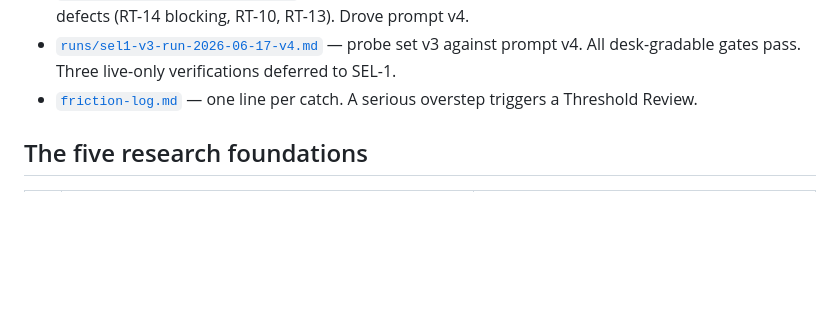
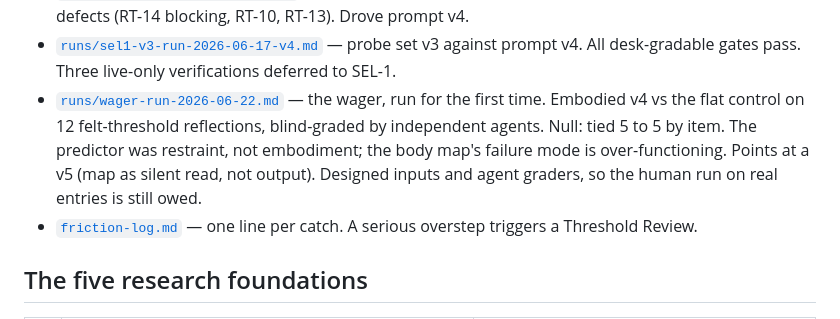
Before and after one commit to risaac09/alchemy, a Markdown page: methodology/embodied-ai/README.md, the part around the change. Drawn GitHub-style; blank space fills up the shorter version.

Commit message:
Wager run 2026-06-22: first run of the embodied-vs-flat test
Embodied prompt v4 against the flat control on 12 felt-threshold reflections,
blind-graded by independent agents who never saw which condition was which.

Verdict: null. Tied 5-5 by item majority, 16-14 by vote (inside noise). The
variable that predicted a good response was restraint, not embodiment. The
embodied prompt's failure mode is over-functioning: it deploys a soma read,
a compass heading, a body-location question, or a practice when the state
called for it to stay out of the way. It won when the map stayed a silent
read; it lost when the map surfaced as output.

Points at an embodied-prompt-v5 hypothesis: keep the map as a private read,
forbid it from surfacing as output unless the person reaches for it. Limits
stated in the record: designed public-safe inputs (not Isaac's real entries),
agent graders (not a human), emulated generation (not the pinned harness). The
PROPOSAL Phase A run on real entries with a human grader is still owed.

Co-Authored-By: Claude Opus 4.8 <noreply@anthropic.com>

```diff
--- a/methodology/embodied-ai/README.md
+++ b/methodology/embodied-ai/README.md
@@ -70,6 +70,12 @@ body vocabulary, and Information Metabolism Diagnostic.
 - [`runs/sel1-v3-run-2026-06-17-v4.md`](runs/sel1-v3-run-2026-06-17-v4.md) —
   probe set v3 against prompt v4. All desk-gradable gates pass. Three live-only
   verifications deferred to SEL-1.
+- [`runs/wager-run-2026-06-22.md`](runs/wager-run-2026-06-22.md) — the wager,
+  run for the first time. Embodied v4 vs the flat control on 12 felt-threshold
+  reflections, blind-graded by independent agents. Null: tied 5 to 5 by item.
+  The predictor was restraint, not embodiment; the body map's failure mode is
+  over-functioning. Points at a v5 (map as silent read, not output). Designed
+  inputs and agent graders, so the human run on real entries is still owed.
 - [`friction-log.md`](friction-log.md) — one line per catch. A serious overstep
   triggers a Threshold Review.
 
```
Also changed, not shown: 1 other file.
